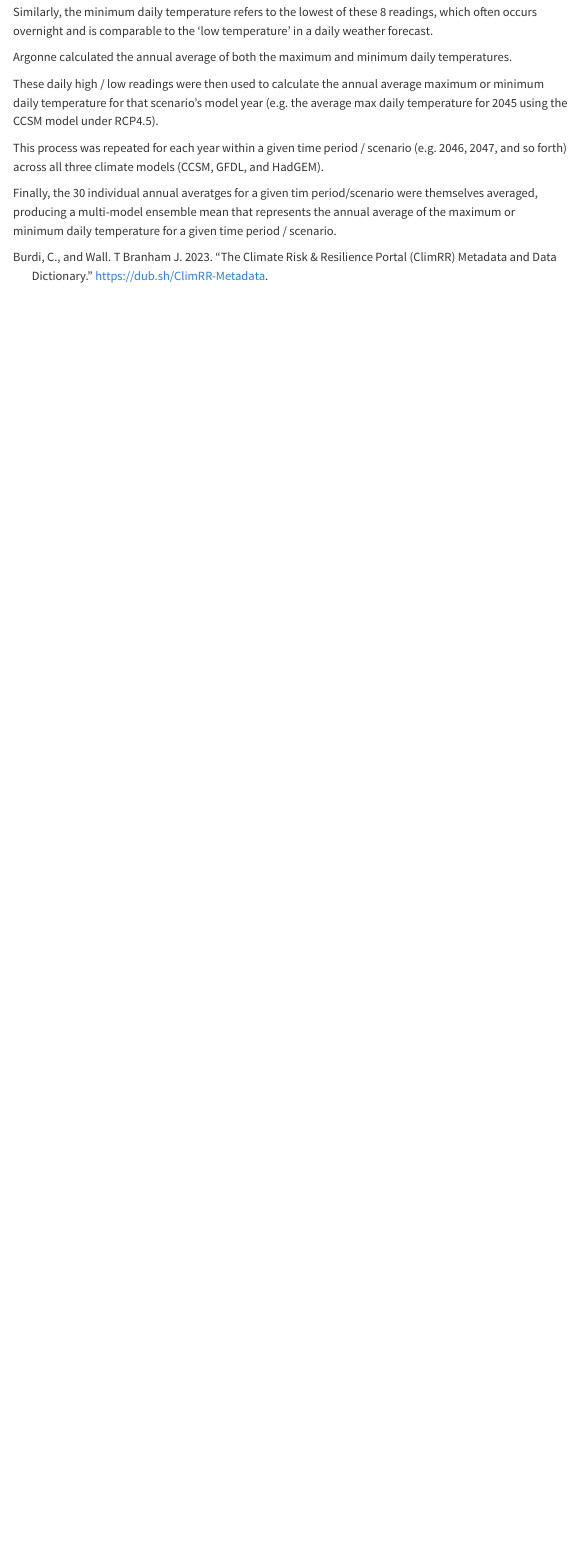
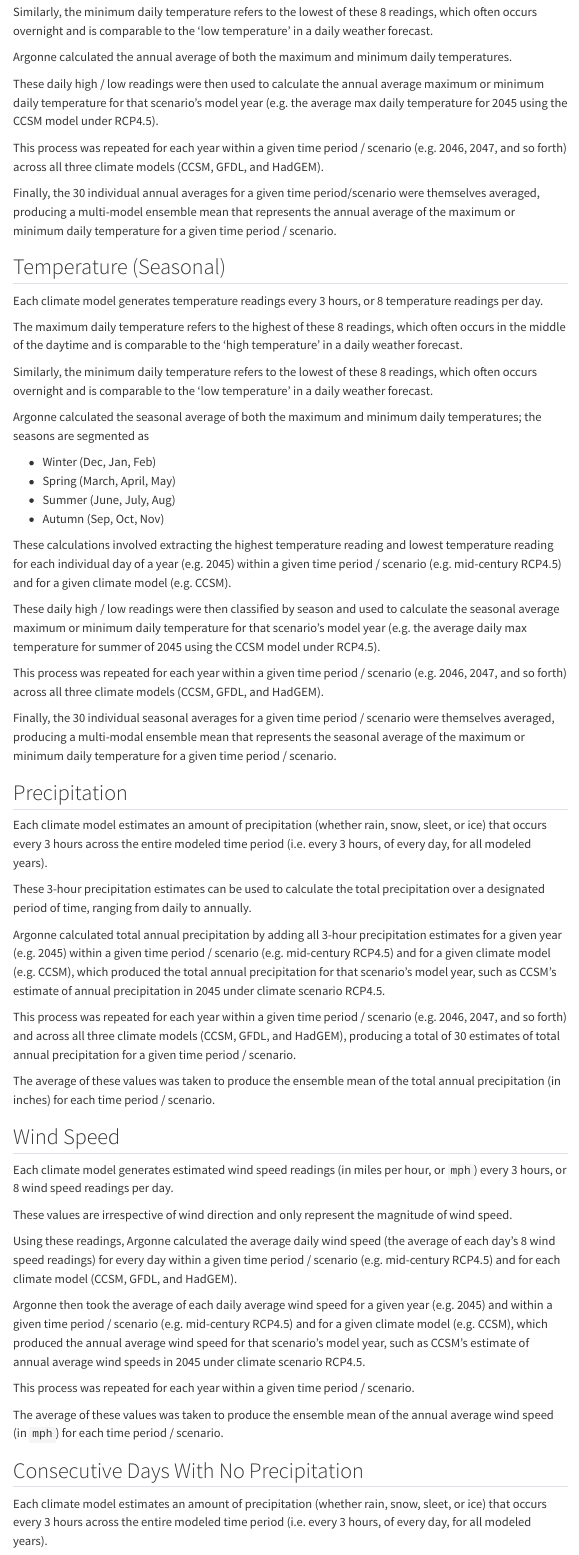
Before and after one commit to saforem2/climate-analysis, a Quarto document (qmd/ClimRR/ClimRR.qmd): the page in a window 1100 px wide, from 2630 px down. Rendered offline with R 4.5, knitr and Pandoc in place of Quarto, with nearby package versions; menus at the side of the page are left out.

Commit message:
Update `qmd/*`

```diff
--- a/qmd/ClimRR/ClimRR.qmd
+++ b/qmd/ClimRR/ClimRR.qmd
@@ -143,18 +143,123 @@ descriptions, and field names were last updated on 11/7/2022.
 
 ## Temperature (Annual)
 
-Each climate model generates temperature readings every 3 hours, or 8 temperature readings per day.
+Each climate model generates temperature readings every 3 hours, or 8
+temperature readings per day.
 
 The maximum daily temperature refers to the highest of these 8 readings, which
 often occurs in the middle of the daytime and is comparable to the 'high
 temperature' in a daily weather forecast.
 
-Similarly, the minimum daily temperature refers to the lowest of these 8 readings, which often occurs overnight and is comparable to the 'low temperature' in a daily weather forecast.
+Similarly, the minimum daily temperature refers to the lowest of these 8
+readings, which often occurs overnight and is comparable to the 'low
+temperature' in a daily weather forecast.
 
-Argonne calculated the annual average of both the maximum and minimum daily temperatures.
+Argonne calculated the annual average of both the maximum and minimum daily
+temperatures.
 
-These daily high / low readings were then used to calculate the annual average maximum or minimum daily temperature for that scenario's model year (e.g. the average max daily temperature for 2045 using the CCSM model under RCP4.5).
+These daily high / low readings were then used to calculate the annual average
+maximum or minimum daily temperature for that scenario's model year (e.g. the
+average max daily temperature for 2045 using the CCSM model under RCP4.5).
 
-This process was repeated for each year within a given time period / scenario (e.g. 2046, 2047, and so forth) across all three climate models (CCSM, GFDL, and HadGEM).
+This process was repeated for each year within a given time period / scenario
+(e.g. 2046, 2047, and so forth) across all three climate models (CCSM, GFDL,
+and HadGEM).
 
-Finally, the 30 individual annual averatges for a given tim period/scenario were themselves averaged, producing a multi-model ensemble mean that represents the annual average of the maximum or minimum daily temperature for a given time period / scenario.
+Finally, the 30 individual annual averages for a given time period/scenario
+were themselves averaged, producing a multi-model ensemble mean that represents
+the annual average of the maximum or minimum daily temperature for a given time
+period / scenario.
+
+## Temperature (Seasonal)
+
+Each climate model generates temperature readings every 3 hours, or 8
+temperature readings per day.
+
+The maximum daily temperature refers to the highest of these 8 readings, which
+often occurs in the middle of the daytime and is comparable to the 'high
+temperature' in a daily weather forecast.
+
+Similarly, the minimum daily temperature refers to the lowest of these 8
+readings, which often occurs overnight and is comparable to the 'low
+temperature' in a daily weather forecast.
+
+Argonne calculated the seasonal average of both the maximum and minimum daily
+temperatures; the seasons are segmented as
+
+- Winter (Dec, Jan, Feb)
+- Spring (March, April, May)
+- Summer (June, July, Aug)
+- Autumn (Sep, Oct, Nov)
+
+These calculations involved extracting the highest temperature reading and
+lowest temperature reading for each individual day of a year (e.g. 2045) within
+a given time period / scenario (e.g. mid-century RCP4.5) and for a given
+climate model (e.g. CCSM).
+
+These daily high / low readings were then classified by season and used to
+calculate the seasonal average maximum or minimum daily temperature for that
+scenario's model year (e.g. the average daily max temperature for summer of
+2045 using the CCSM model under RCP4.5).
+
+This process was repeated for each year within a given time period / scenario
+(e.g. 2046, 2047, and so forth) across all three climate models (CCSM, GFDL,
+and HadGEM).
+
+Finally, the 30 individual seasonal averages for a given time period / scenario
+were themselves averaged, producing a multi-modal ensemble mean that represents
+the seasonal average of the maximum or minimum daily temperature for a given
+time period / scenario.
+
+## Precipitation
+
+Each climate model estimates an amount of precipitation (whether rain, snow,
+sleet, or ice) that occurs every 3 hours across the entire modeled time period
+(i.e. every 3 hours, of every day, for all modeled years).
+
+These 3-hour precipitation estimates can be used to calculate the total
+precipitation over a designated period of time, ranging from daily to annually.
+
+Argonne calculated total annual precipitation by adding all 3-hour
+precipitation estimates for a given year (e.g. 2045) within a given time period
+/ scenario (e.g. mid-century RCP4.5) and for a given climate model (e.g. CCSM),
+which produced the total annual precipitation for that scenario's model year,
+such as CCSM's estimate of annual precipitation in 2045 under climate scenario
+RCP4.5.
+
+This process was repeated for each year within a given time period / scenario
+(e.g. 2046, 2047, and so forth) and across all three climate models (CCSM,
+GFDL, and HadGEM), producing a total of 30 estimates of total annual
+precipitation for a given time period / scenario.
+
+The average of these values was taken to produce the ensemble mean of the total
+annual precipitation (in inches) for each time period / scenario.
+
+## Wind Speed
+
+Each climate model generates estimated wind speed readings (in miles per hour,
+or `mph`) every 3 hours, or 8 wind speed readings per day.
+
+These values are irrespective of wind direction and only represent the
+magnitude of wind speed.
+
+Using these readings, Argonne calculated the average daily wind speed (the
+average of each day's 8 wind speed readings) for every day within a given time
+period / scenario (e.g. mid-century RCP4.5) and for each climate model (CCSM,
+GFDL, and HadGEM).
+
+Argonne then took the average of each daily average wind speed for a given year
+(e.g. 2045) and within a given time period / scenario (e.g. mid-century RCP4.5)
+and for a given climate model (e.g. CCSM), which produced the annual average
+wind speed for that scenario's model year, such as CCSM's estimate of annual
+average wind speeds in 2045 under climate scenario RCP4.5.
+
+This process was repeated for each year within a given time period / scenario.
+
+The average of these values was taken to produce the ensemble mean of the
+annual average wind speed (in `mph`) for each time period / scenario.
+
+## Consecutive Days With No Precipitation
+
+Each climate model estimates an amount of precipitation (whether rain, snow,
+sleet, or ice) that occurs every 3 hours across the entire modeled time period
+(i.e. every 3 hours, of every day, for all modeled years).
```
Also changed, not shown: qmd/GettingStarted/example.qmd (+17 -6 lines), qmd/ClimRR/ClimRR.qmd (13 more changed lines), 4 other files.
